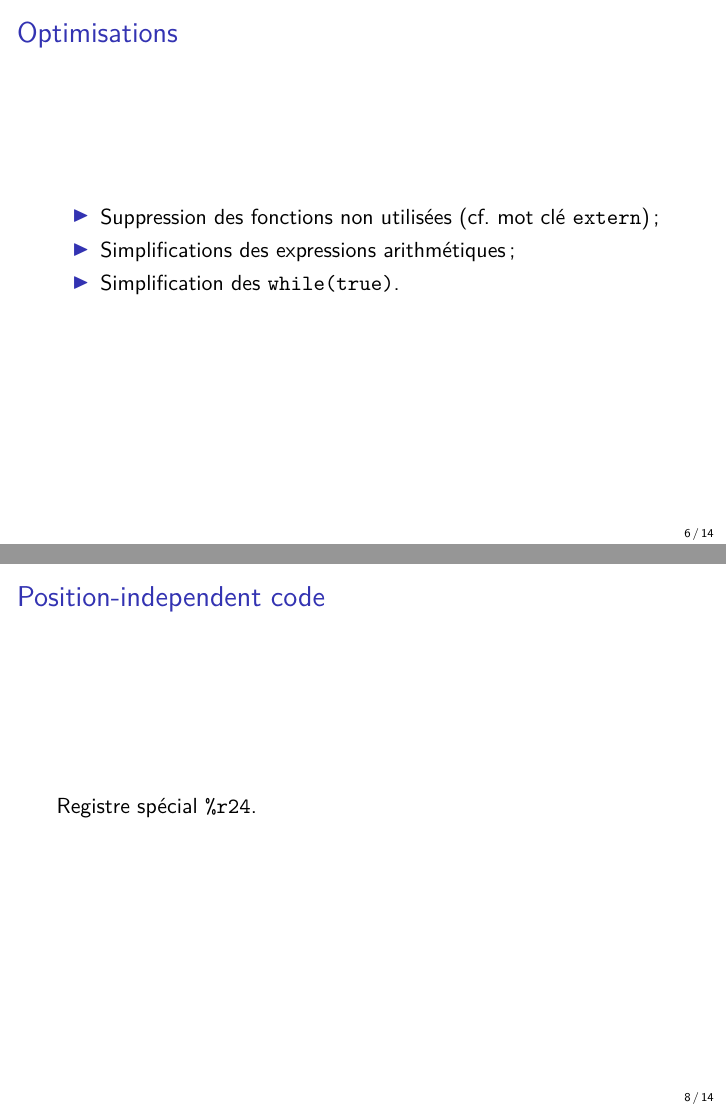
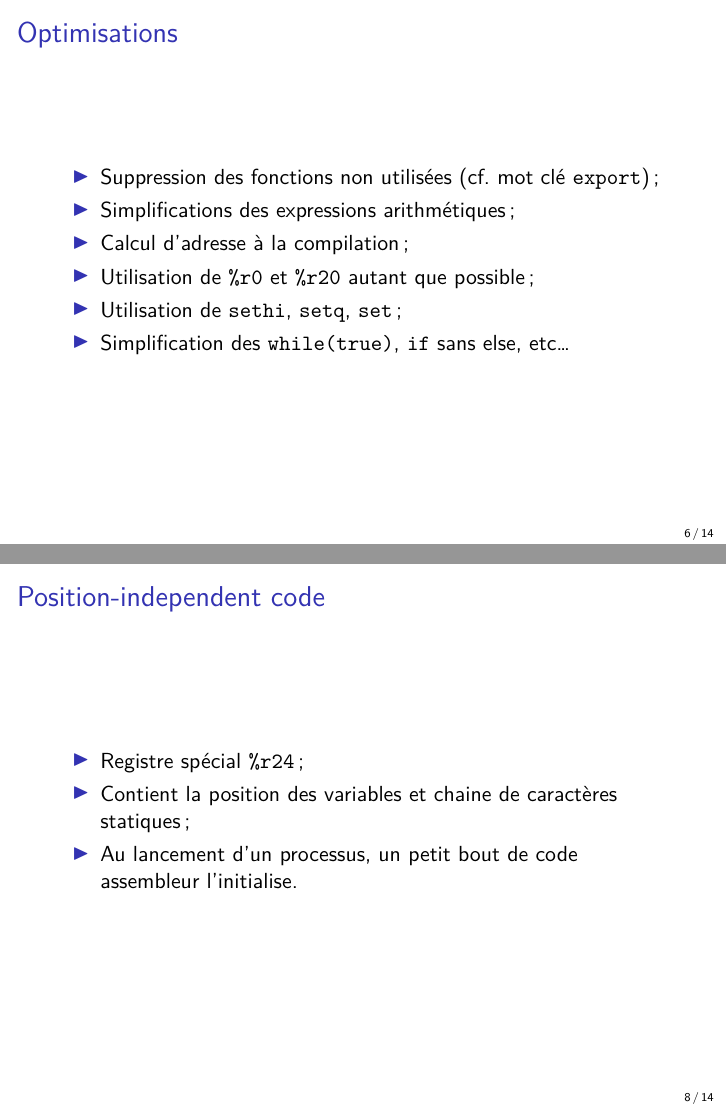
Before and after one commit to mcarton/CRAPS-Kernel, LaTeX slides (ProjectManagement/TechSlides.tex): pages 6 and 8 of 14, joined at a grey line. Compiled offline with XeLaTeX.

Commit message:
Improve technical slides

```diff
--- a/ProjectManagement/TechSlides.tex
+++ b/ProjectManagement/TechSlides.tex
@@ -71,9 +71,12 @@
     \begin{frame}[fragile]{Optimisations}
       \begin{itemize}
         \item Suppression des fonctions non utilisées (cf.\ mot clé
-          \verb+extern+);
+          \verb+export+);
         \item Simplifications des expressions arithmétiques;
-        \item Simplification des \verb+while(true)+.
+        \item Calcul d'adresse à la compilation;
+        \item Utilisation de \verb+%r0+ et \verb+%r20+ autant que possible;
+        \item Utilisation de \verb+sethi+, \verb+setq+, \verb+set+;
+        \item Simplification des \verb+while(true)+, \verb+if+ sans else, etc…
       \end{itemize}
 \end{frame}
 
@@ -82,8 +85,12 @@
       \verb+register+.
 \end{frame}
 
-    \begin{frame}[fragile]{Position-independent code}
-      Registre spécial \verb+%r24+.
+  \begin{frame}[fragile]{Position-independent code}
+    \begin{itemize}
+      \item Registre spécial \verb+%r24+;
+      \item Contient la position des variables et chaine de caractères statiques;
+      \item Au lancement d'un processus, un petit bout de code assembleur l'initialise.
+    \end{itemize}
 \end{frame}
 
   \section{Système d'exploitation}
```
